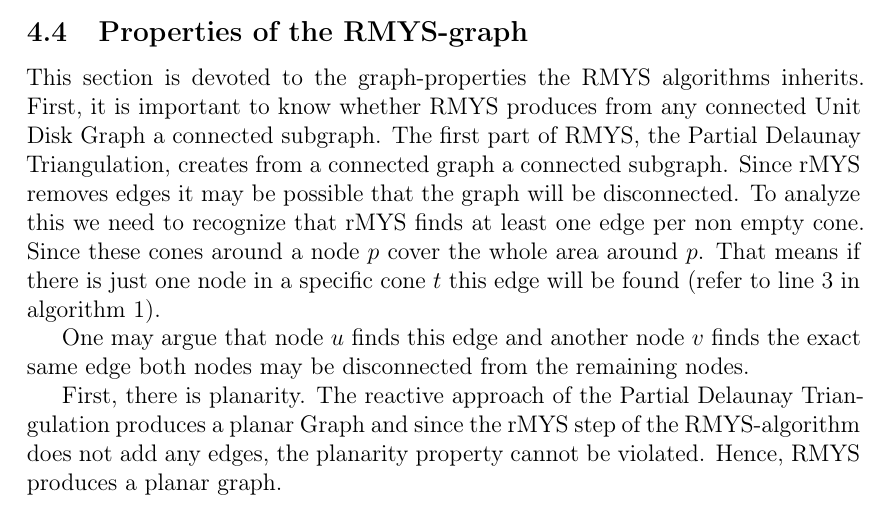
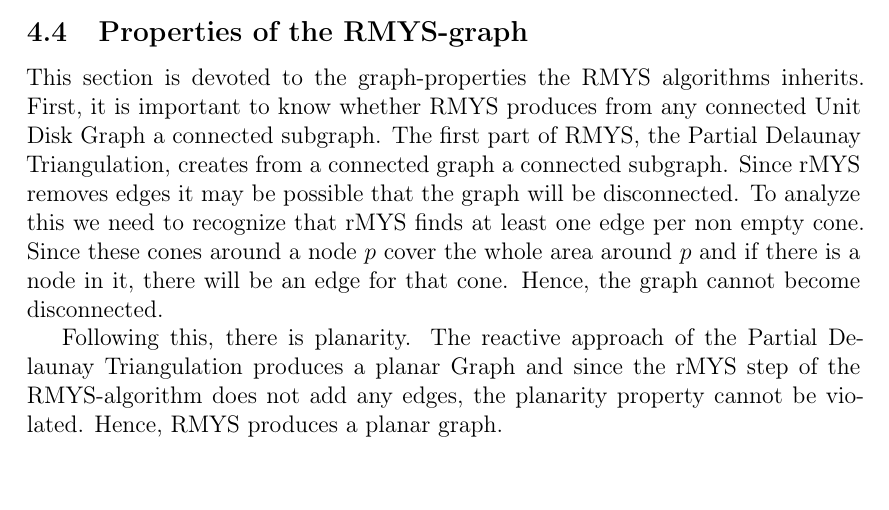
Before and after one commit to tb91/BachelorThesis, a LaTeX thesis (thesis.tex, which reads Algorithm.tex): part of page 21 of 31, cut so that both start at the same text, the shorter picture padded with empty space. Compiled offline with LaTeX, dvips and Ghostscript.

Commit message:
connectivity

```diff
--- a/Algorithm.tex
+++ b/Algorithm.tex
@@ -141,13 +141,9 @@ First, it is important to know whether RMYS produces from any connected Unit Dis
 The first part of RMYS, the Partial Delaunay Triangulation, creates from a connected graph a connected subgraph.
 Since rMYS removes edges it may be possible that the graph will be disconnected.
 To analyze this we need to recognize that rMYS finds at least one edge per non empty cone.
-Since these cones around a node $p $ cover the whole area around $p $.
-That means if there is just one node in a specific cone $t $ this edge will be found (refer to line 3 in algorithm \ref{MYS}).
+Since these cones around a node $p $ cover the whole area around $p $ and if there is a node in it, there will be an edge for that cone.
+Hence, the graph cannot become disconnected.
 
-
-One may argue that node $u $ finds this edge and another node $v $ finds the exact same edge both nodes may be disconnected from the remaining nodes.
-
-
-First, there is planarity.
+Following this, there is planarity.
 The reactive approach of the Partial Delaunay Triangulation produces a planar Graph and since the rMYS step of the RMYS-algorithm does not add any edges, the planarity property cannot be violated.
 Hence, RMYS produces a planar graph.
```
Also changed, not shown: thesis.pdf.
